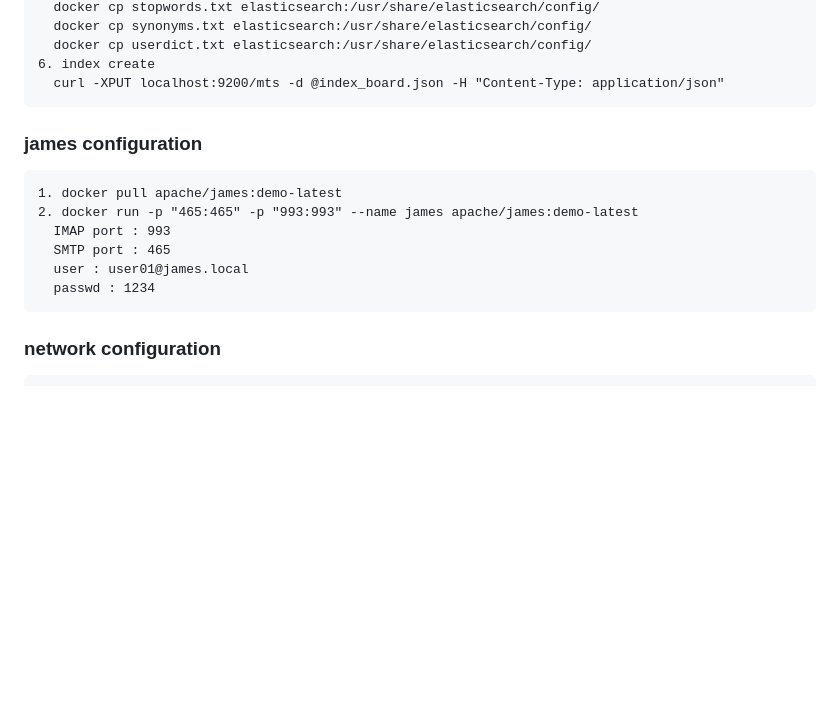
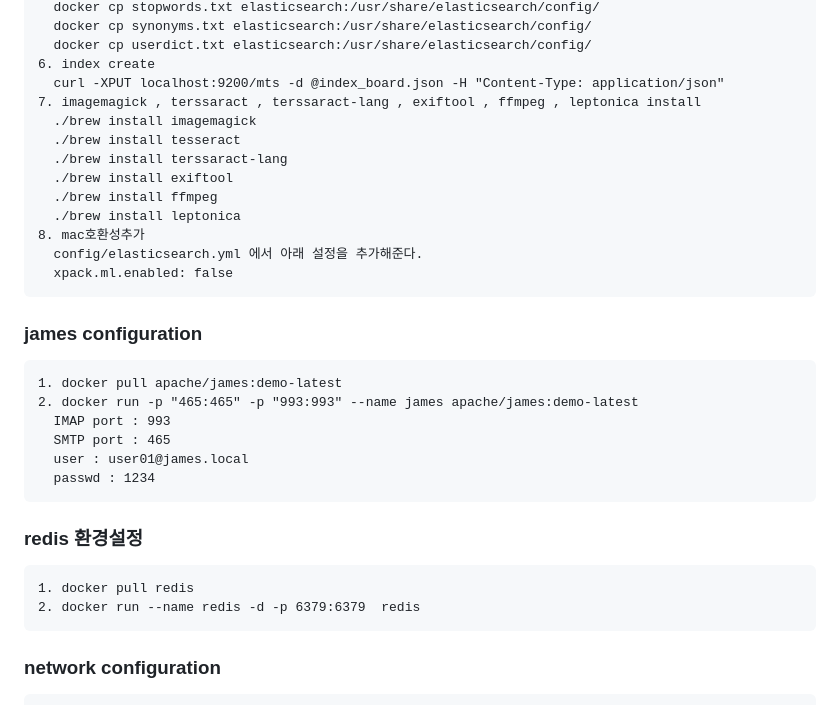
Before and after one commit to linuxint/mtsSBJ35, a Markdown page: readme.md, the part around one of its changes. Rendered like a GitHub page; blank space fills up the shorter version.

```diff
--- a/readme.md
+++ b/readme.md
@@ -112,6 +133,16 @@ groupware9 - 1) Electronic payment
       docker cp userdict.txt elasticsearch:/usr/share/elasticsearch/config/
     6. index create
       curl -XPUT localhost:9200/mts -d @index_board.json -H "Content-Type: application/json"
+    7. imagemagick , terssaract , terssaract-lang , exiftool , ffmpeg , leptonica install
+      ./brew install imagemagick
+      ./brew install tesseract
+      ./brew install terssaract-lang
+      ./brew install exiftool
+      ./brew install ffmpeg
+      ./brew install leptonica
+    8. mac호환성추가
+      config/elasticsearch.yml 에서 아래 설정을 추가해준다.
+      xpack.ml.enabled: false
 
 ### james configuration ###
     1. docker pull apache/james:demo-latest
@@ -120,6 +151,10 @@ groupware9 - 1) Electronic payment
       SMTP port : 465
       user : user01@james.local
       passwd : 1234
+
+### redis 환경설정 ###
+    1. docker pull redis
+    2. docker run --name redis -d -p 6379:6379  redis
 
 ### network configuration ###
     1.
```
Also changed, not shown: other parts of readme.md (+32 -8 lines), readme_kr.md (+7 -7 lines).
